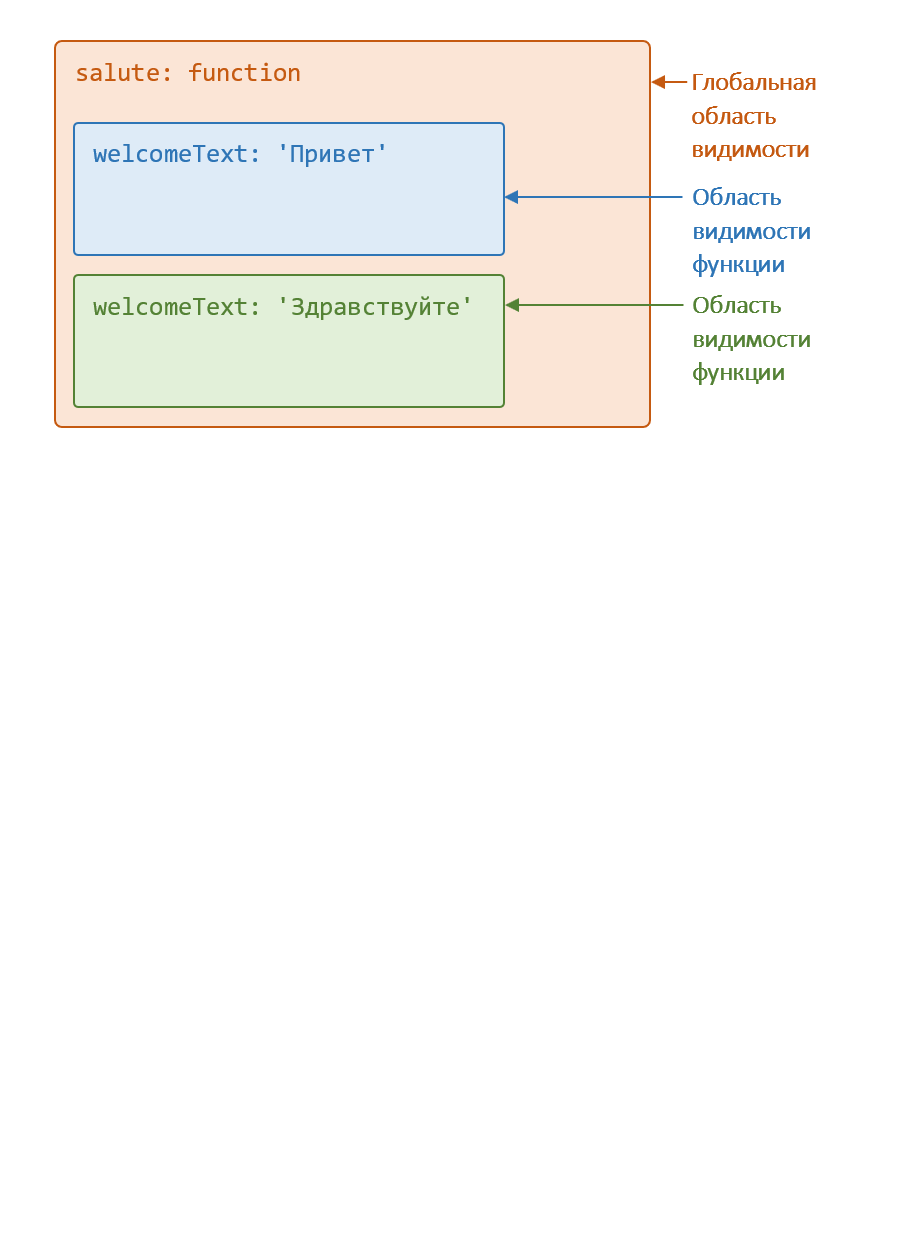
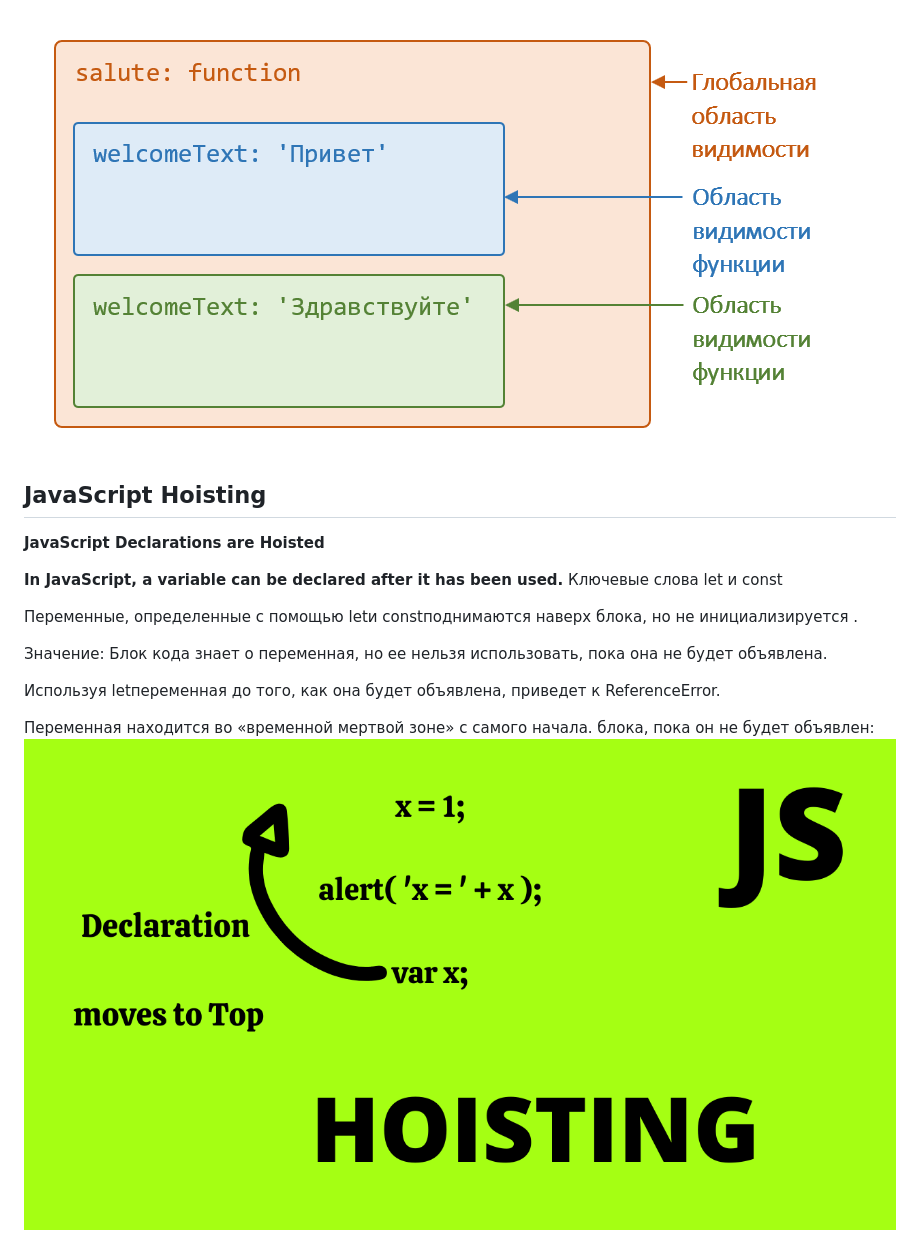
Before and after one commit to BAHROMTJ/hometask16, a Markdown page: README.md, the part around the change. Drawn GitHub-style; pictures changed too: 1627537525920.png (added); blank space fills up the shorter version.

```diff
--- a/README.md
+++ b/README.md
@@ -20,3 +20,23 @@ inside a specific block, from access by the outside of the block.
 **-Module scope:** The scope for code running in module mode.
 
 ![](/function-scope.png "")
+
+
+
+
+
+## JavaScript Hoisting
+
+**JavaScript Declarations are Hoisted**
+
+**In JavaScript, a variable can be declared after it has been used.**
+Ключевые слова let и const
+
+Переменные, определенные с помощью letи constподнимаются наверх блока, но не инициализируется .
+
+Значение: Блок кода знает о переменная, но ее нельзя использовать, пока она не будет объявлена.
+
+Используя letпеременная до того, как она будет объявлена, приведет к ReferenceError.
+
+Переменная находится во «временной мертвой зоне» с самого начала. блока, пока он не будет объявлен:
+![](/1627537525920.png "")
```
